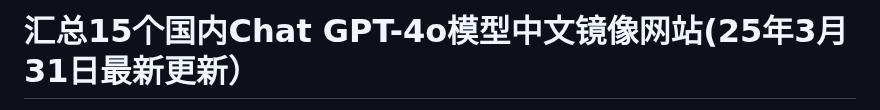
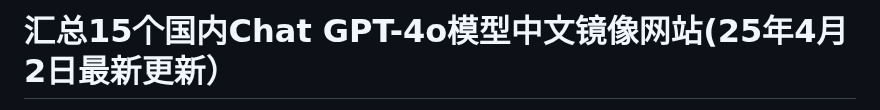
Before and after one commit to Cailailai/gpt-zh, a Markdown page: README.md, the part around one of its changes. Rendered like a GitHub page.

```diff
--- a/README.md
+++ b/README.md
@@ -1,2 +1,2 @@
-# 汇总15个国内Chat GPT-4o模型中文镜像网站(25年3月31日最新更新）
+# 汇总15个国内Chat GPT-4o模型中文镜像网站(25年4月2日最新更新）
 
```
Also changed, not shown: other parts of README.md (+1 -1 lines).
